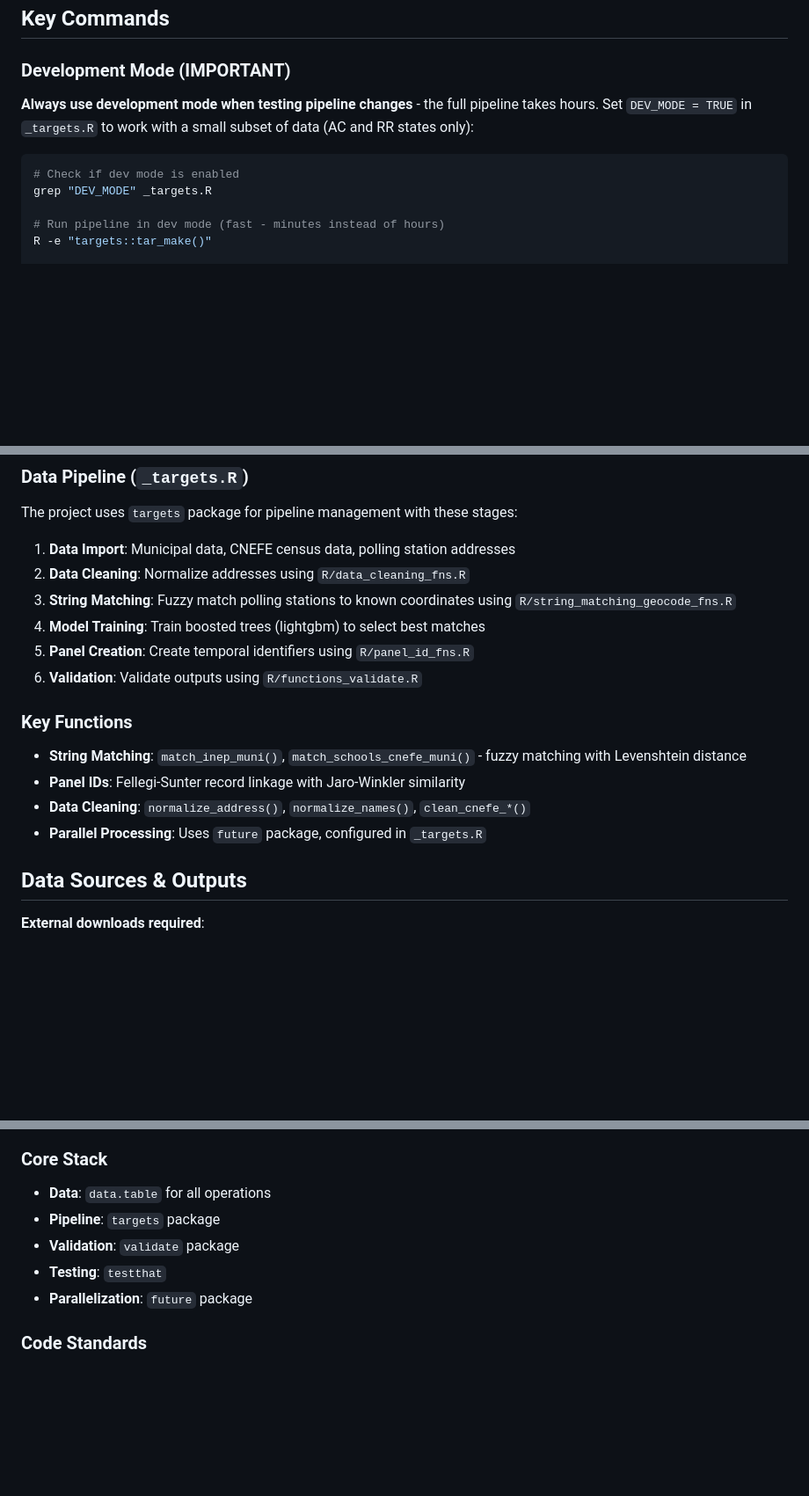
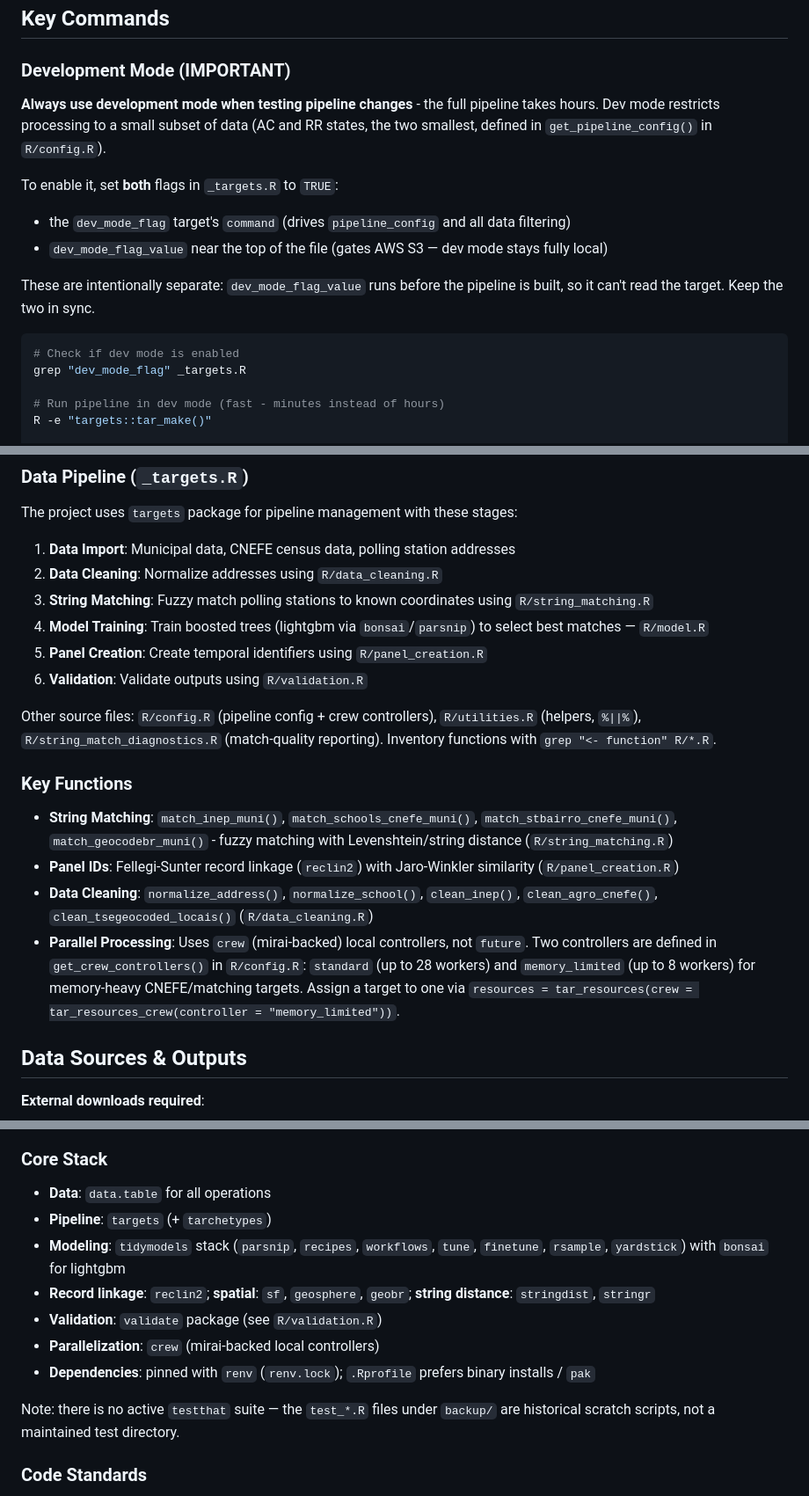
Before and after one commit to fdhidalgo/geocode_br_polling_stations, a Markdown page: CLAUDE.md, 3 parts joined by grey strips. Shown at 88% size. GitHub-like rendering; blank space fills up the shorter version.

Commit message:
Update CLAUDE.md to match current codebase
Correct stale facts: dev-mode toggle (dev_mode_flag target + dev_mode_flag_value),
R source file names, crew (not future) parallelization, function names, core stack,
and note the absence of an active testthat suite.

Co-Authored-By: Claude Opus 4.8 (1M context) <noreply@anthropic.com>
Claude-Session: https://claude.ai/code/session_016A7vrrB9J36CCNpstsMwni

````diff
--- a/CLAUDE.md
+++ b/CLAUDE.md
@@ -11,11 +11,17 @@ This R project geocodes Brazilian polling stations (2006-2022) using administrat
 ## Key Commands
 
 ### Development Mode (IMPORTANT)
-**Always use development mode when testing pipeline changes** - the full pipeline takes hours. Set `DEV_MODE = TRUE` in `_targets.R` to work with a small subset of data (AC and RR states only):
+**Always use development mode when testing pipeline changes** - the full pipeline takes hours. Dev mode restricts processing to a small subset of data (AC and RR states, the two smallest, defined in `get_pipeline_config()` in `R/config.R`).
+
+To enable it, set **both** flags in `_targets.R` to `TRUE`:
+- the `dev_mode_flag` target's `command` (drives `pipeline_config` and all data filtering)
+- `dev_mode_flag_value` near the top of the file (gates AWS S3 — dev mode stays fully local)
+
+These are intentionally separate: `dev_mode_flag_value` runs before the pipeline is built, so it can't read the target. Keep the two in sync.
 
 ```bash
 # Check if dev mode is enabled
-grep "DEV_MODE" _targets.R
+grep "dev_mode_flag" _targets.R
 
 # Run pipeline in dev mode (fast - minutes instead of hours)
 R -e "targets::tar_make()"
@@ -42,17 +48,19 @@ R -e "targets::tar_make()"
 ### Data Pipeline (`_targets.R`)
 The project uses `targets` package for pipeline management with these stages:
 1. **Data Import**: Municipal data, CNEFE census data, polling station addresses
-2. **Data Cleaning**: Normalize addresses using `R/data_cleaning_fns.R`
-3. **String Matching**: Fuzzy match polling stations to known coordinates using `R/string_matching_geocode_fns.R`
-4. **Model Training**: Train boosted trees (lightgbm) to select best matches
-5. **Panel Creation**: Create temporal identifiers using `R/panel_id_fns.R`
-6. **Validation**: Validate outputs using `R/functions_validate.R`
+2. **Data Cleaning**: Normalize addresses using `R/data_cleaning.R`
+3. **String Matching**: Fuzzy match polling stations to known coordinates using `R/string_matching.R`
+4. **Model Training**: Train boosted trees (lightgbm via `bonsai`/`parsnip`) to select best matches — `R/model.R`
+5. **Panel Creation**: Create temporal identifiers using `R/panel_creation.R`
+6. **Validation**: Validate outputs using `R/validation.R`
+
+Other source files: `R/config.R` (pipeline config + crew controllers), `R/utilities.R` (helpers, `%||%`), `R/string_match_diagnostics.R` (match-quality reporting). Inventory functions with `grep "<- function" R/*.R`.
 
 ### Key Functions
-- **String Matching**: `match_inep_muni()`, `match_schools_cnefe_muni()` - fuzzy matching with Levenshtein distance
-- **Panel IDs**: Fellegi-Sunter record linkage with Jaro-Winkler similarity
-- **Data Cleaning**: `normalize_address()`, `normalize_names()`, `clean_cnefe_*()`
-- **Parallel Processing**: Uses `future` package, configured in `_targets.R`
+- **String Matching**: `match_inep_muni()`, `match_schools_cnefe_muni()`, `match_stbairro_cnefe_muni()`, `match_geocodebr_muni()` - fuzzy matching with Levenshtein/string distance (`R/string_matching.R`)
+- **Panel IDs**: Fellegi-Sunter record linkage (`reclin2`) with Jaro-Winkler similarity (`R/panel_creation.R`)
+- **Data Cleaning**: `normalize_address()`, `normalize_school()`, `clean_inep()`, `clean_agro_cnefe()`, `clean_tsegeocoded_locais()` (`R/data_cleaning.R`)
+- **Parallel Processing**: Uses `crew` (mirai-backed) local controllers, not `future`. Two controllers are defined in `get_crew_controllers()` in `R/config.R`: `standard` (up to 28 workers) and `memory_limited` (up to 8 workers) for memory-heavy CNEFE/matching targets. Assign a target to one via `resources = tar_resources(crew = tar_resources_crew(controller = "memory_limited"))`.
 
 ## Data Sources & Outputs
 
@@ -83,10 +91,14 @@ For setting up this project on a new computer with AWS S3 integration, see [AWS_
 
 ### Core Stack
 - **Data**: `data.table` for all operations
-- **Pipeline**: `targets` package
-- **Validation**: `validate` package
-- **Testing**: `testthat`
-- **Parallelization**: `future` package
+- **Pipeline**: `targets` (+ `tarchetypes`)
+- **Modeling**: `tidymodels` stack (`parsnip`, `recipes`, `workflows`, `tune`, `finetune`, `rsample`, `yardstick`) with `bonsai` for lightgbm
+- **Record linkage**: `reclin2`; **spatial**: `sf`, `geosphere`, `geobr`; **string distance**: `stringdist`, `stringr`
+- **Validation**: `validate` package (see `R/validation.R`)
+- **Parallelization**: `crew` (mirai-backed local controllers)
+- **Dependencies**: pinned with `renv` (`renv.lock`); `.Rprofile` prefers binary installs / `pak`
+
+Note: there is no active `testthat` suite — the `test_*.R` files under `backup/` are historical scratch scripts, not a maintained test directory.
 
 ### Code Standards
 - Use snake_case naming
````
Also changed, not shown: other parts of CLAUDE.md (+1 -1 lines).
